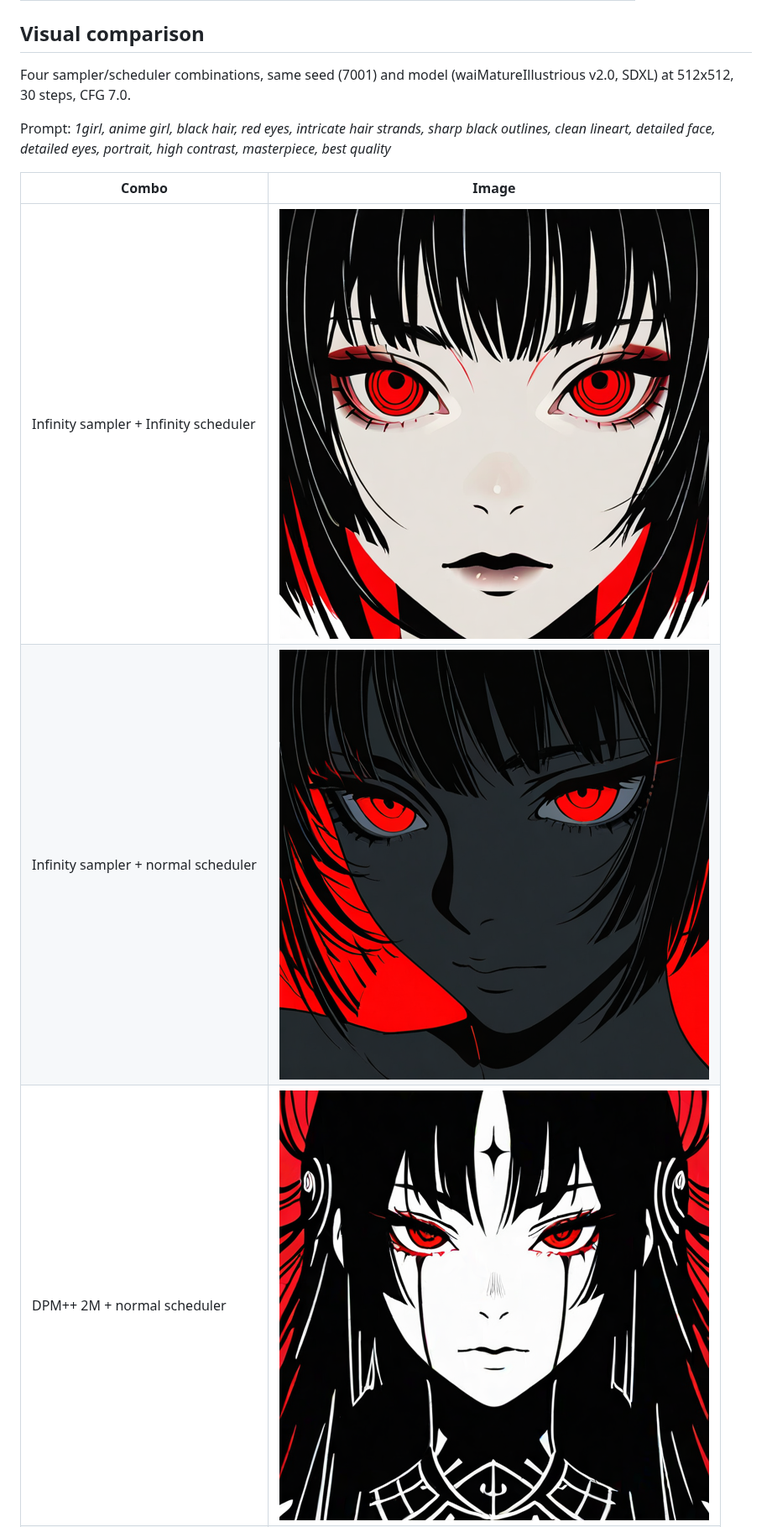
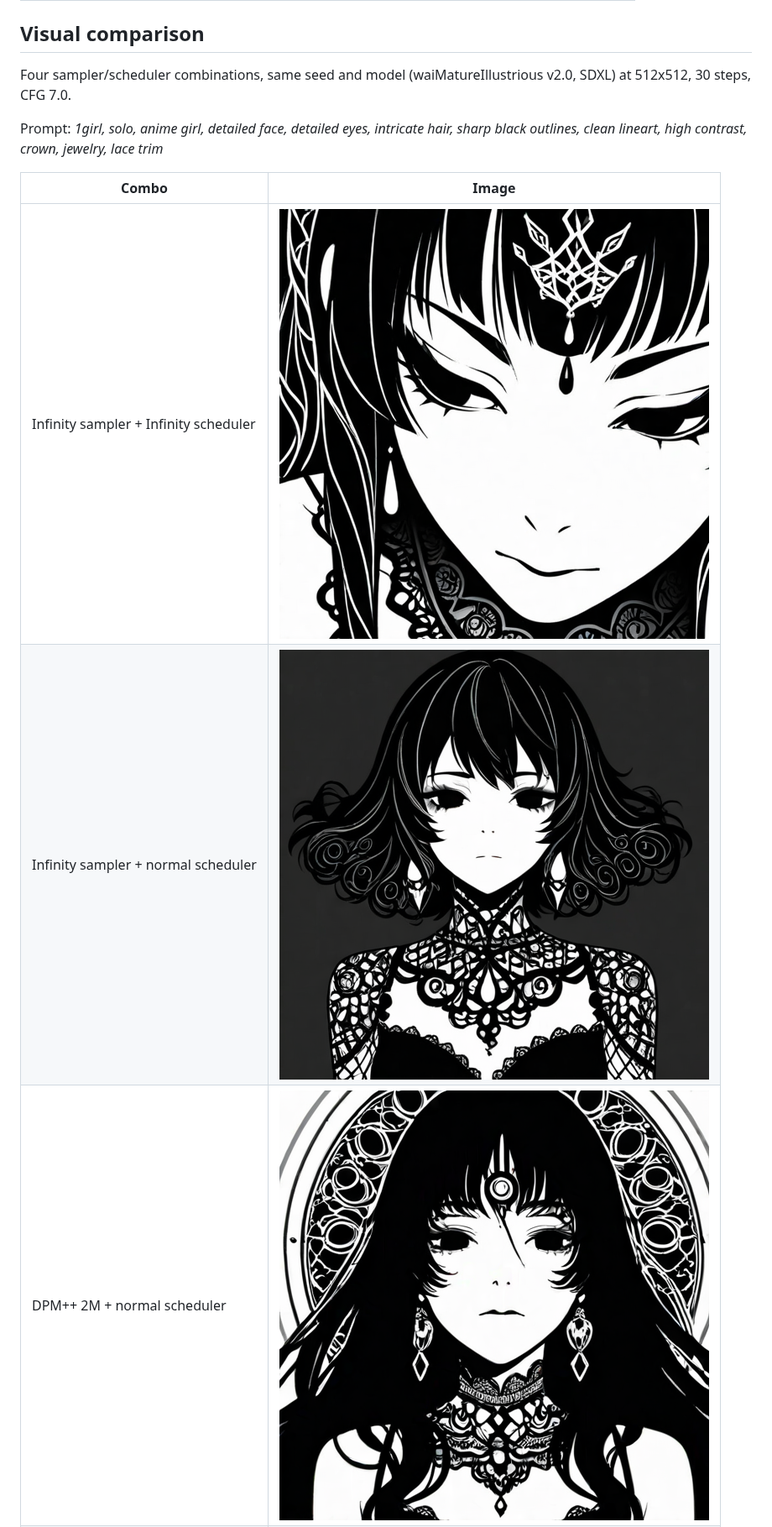
Before and after one commit to galpt/infinity-diffusion, a Markdown page: README.md, the part around one of its changes. Shown at 84% size. Drawn GitHub-style; pictures changed too: assets/d2_30_ast_00001_.png, assets/ii_30_ast_00001_.png, assets/in_30_ast_00001_.png.

Commit message:
Replace comparison images with higher-detail prompt showing crown, jewelry, lace trim
Signed-off-by: Galih Tama <galpt@v.recipes>

```diff
--- a/README.md
+++ b/README.md
@@ -63,12 +63,11 @@ API, which works with every model type:
 
 ## Visual comparison
 
-Four sampler/scheduler combinations, same seed (7001) and model
+Four sampler/scheduler combinations, same seed and model
 (waiMatureIllustrious v2.0, SDXL) at 512x512, 30 steps, CFG 7.0.
 
-Prompt: *1girl, anime girl, black hair, red eyes, intricate hair strands,
-sharp black outlines, clean lineart, detailed face, detailed eyes, portrait,
-high contrast, masterpiece, best quality*
+Prompt: *1girl, solo, anime girl, detailed face, detailed eyes, intricate hair,
+sharp black outlines, clean lineart, high contrast, crown, jewelry, lace trim*
 
 | Combo | Image |
 |---|---|
```
Also changed, not shown: other parts of README.md (+3 -0 lines), assets/eu_30_ast_00001_.png.
